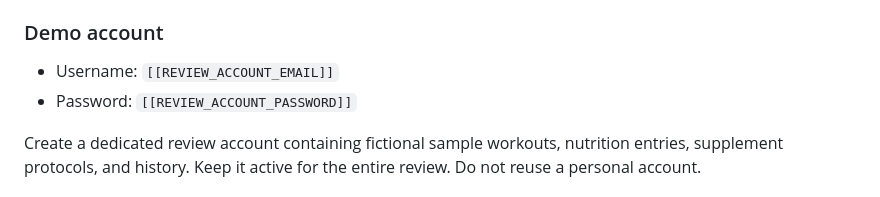
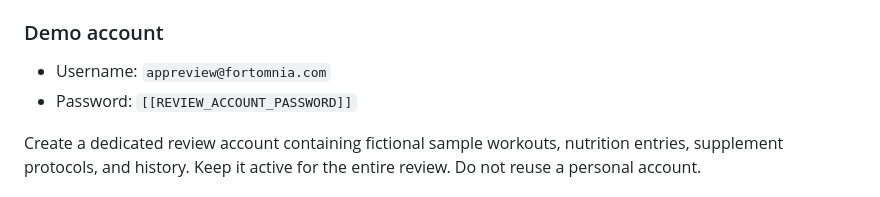
Before and after one commit to Fortomnia-LLC/Fortomnia, a Markdown page: docs/FORTOMNIA_APP_STORE_METADATA.md, the part around one of its changes. Rendered like a GitHub page.

Commit message:
docs: record App Review account readiness

```diff
--- a/docs/FORTOMNIA_APP_STORE_METADATA.md
+++ b/docs/FORTOMNIA_APP_STORE_METADATA.md
@@ -140,7 +140,7 @@ Screenshot rules:
 
 ### Demo account
 
-- Username: `[[REVIEW_ACCOUNT_EMAIL]]`
+- Username: `appreview@fortomnia.com`
 - Password: `[[REVIEW_ACCOUNT_PASSWORD]]`
 
 Create a dedicated review account containing fictional sample workouts, nutrition entries, supplement protocols, and history. Keep it active for the entire review. Do not reuse a personal account.
```
Also changed, not shown: other parts of docs/FORTOMNIA_APP_STORE_METADATA.md (+1 -1 lines), docs/RELEASE_READINESS.md (+1 -1 lines).
